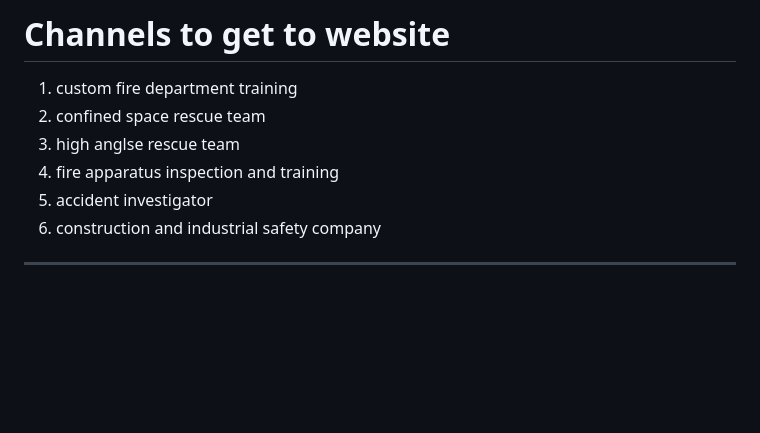
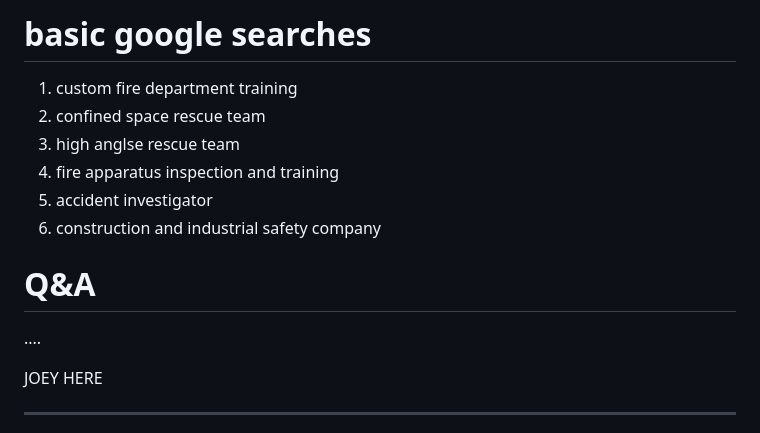
Before and after one commit to Northline-Safety-Solutions/Northline-Safety-Solutions.github.io, a Markdown page: README.md, the part around the change. Rendered like a GitHub page; blank space fills up the shorter version.

Commit message:
Update README with search terms and Q&A section
Added a Q&A section and updated channel list.

```diff
--- a/README.md
+++ b/README.md
@@ -1,4 +1,4 @@
-# Channels to get to website
+# basic google searches
 
 1. custom fire department training
 2. confined space rescue team
@@ -6,6 +6,13 @@
 4. fire apparatus inspection and training
 5. accident investigator
 6. construction and industrial safety company
+
+# Q&A
+
+....
+
+JOEY HERE
+
 
 ---
 
```
